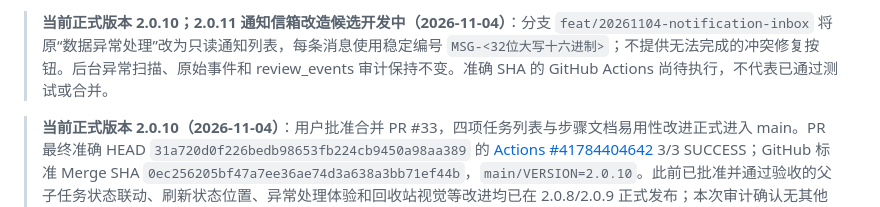
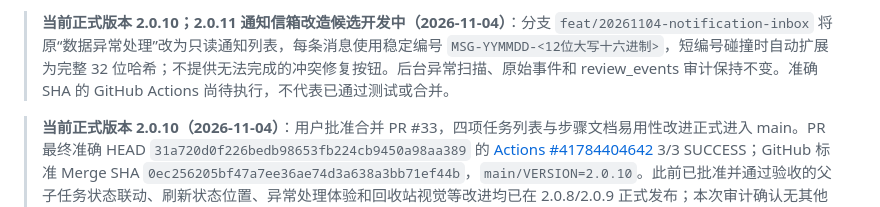
Before and after one commit to yudacheng666/AIWorkSpace, a Markdown page: README.md, the part around the change. Rendered like a GitHub page.

Commit message:
docs: clarify compact stable notification ID format

```diff
--- a/README.md
+++ b/README.md
@@ -1,4 +1,4 @@
-> **当前正式版本 2.0.10；2.0.11 通知信箱改造候选开发中（2026-11-04）**：分支 `feat/20261104-notification-inbox` 将原“数据异常处理”改为只读通知列表，每条消息使用稳定编号 `MSG-<32位大写十六进制>`；不提供无法完成的冲突修复按钮。后台异常扫描、原始事件和 review_events 审计保持不变。准确 SHA 的 GitHub Actions 尚待执行，不代表已通过测试或合并。
+> **当前正式版本 2.0.10；2.0.11 通知信箱改造候选开发中（2026-11-04）**：分支 `feat/20261104-notification-inbox` 将原“数据异常处理”改为只读通知列表，每条消息使用稳定编号 `MSG-YYMMDD-<12位大写十六进制>`，短编号碰撞时自动扩展为完整 32 位哈希；不提供无法完成的冲突修复按钮。后台异常扫描、原始事件和 review_events 审计保持不变。准确 SHA 的 GitHub Actions 尚待执行，不代表已通过测试或合并。
 
 > **当前正式版本 2.0.10（2026-11-04）**：用户批准合并 PR #33，四项任务列表与步骤文档易用性改进正式进入 main。PR 最终准确 HEAD `31a720d0f226bedb98653fb224cb9450a98aa389` 的 [Actions #41784404642](https://github.com/yudacheng666/AIWorkSpace/actions/runs/41784404642) 3/3 SUCCESS；GitHub 标准 Merge SHA `0ec256205bf47a7ee36ae74d3a638a3bb71ef44b`，`main/VERSION=2.0.10`。此前已批准并通过验收的父子任务状态联动、刷新状态位置、异常处理体验和回收站视觉等改进均已在 2.0.8/2.0.9 正式发布；本次审计确认无其他开放 PR 遗漏。公司 Windows 8770 和真实 Google Drive 数据未升级或修改。
 
```
